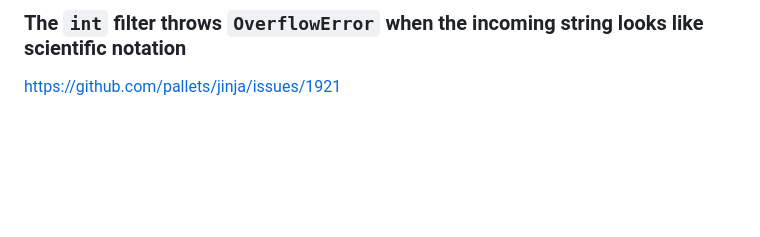
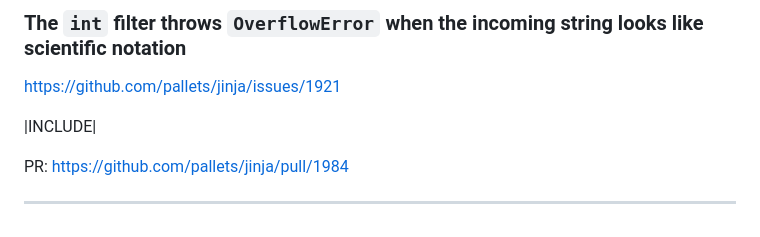
Before and after one commit to CheeseCake87/CheeseCake87, a Markdown page: jinja-issues.md, the part around the change. Rendered like a GitHub page; blank space fills up the shorter version.

Commit message:
update jinja issues

```diff
--- a/jinja-issues.md
+++ b/jinja-issues.md
@@ -385,3 +385,10 @@ Works as expected if you do:
 
 ### The `int` filter throws `OverflowError` when the incoming string looks like scientific notation
 https://github.com/pallets/jinja/issues/1921
+
+
+|INCLUDE|
+
+PR: https://github.com/pallets/jinja/pull/1984
+
+---
```
